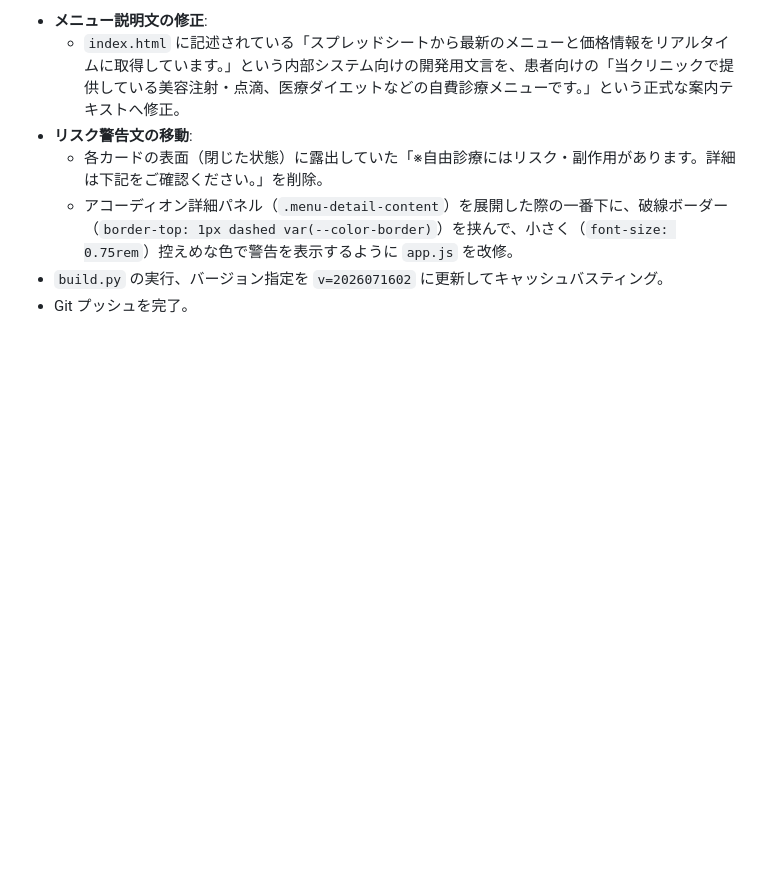
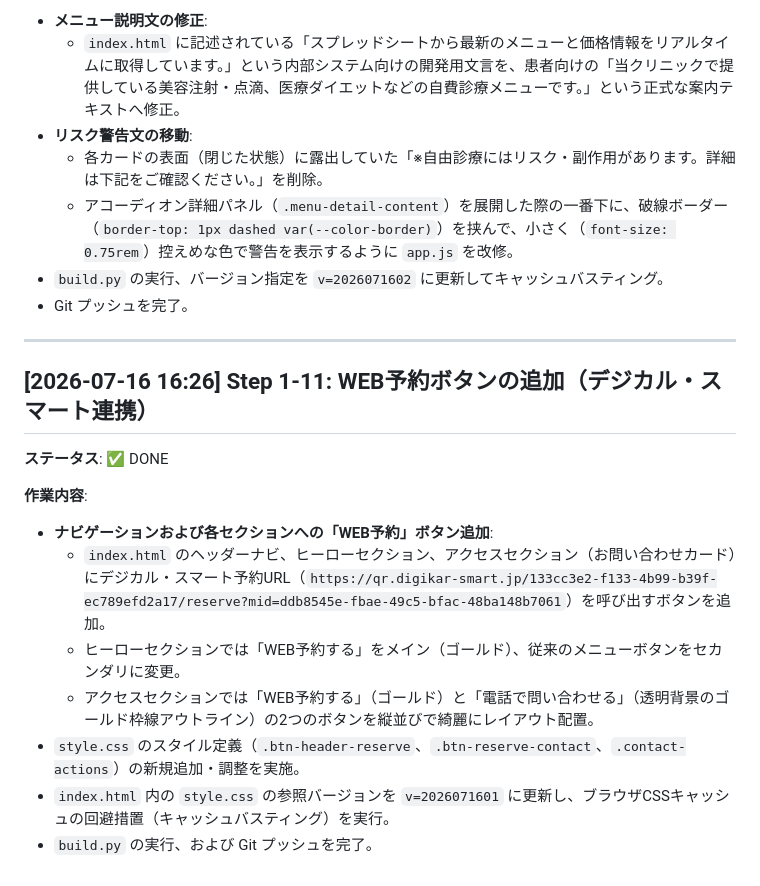
Before and after one commit to ohnishi-med/wellness, a Markdown page: devlog.md, the part around the change. Drawn GitHub-style; blank space fills up the shorter version.

Commit message:
docs: append Step 1-11 WEB reservation button addition to devlog.md

```diff
--- a/devlog.md
+++ b/devlog.md
@@ -143,3 +143,17 @@
   - アコーディオン詳細パネル（`.menu-detail-content`）を展開した際の一番下に、破線ボーダー（`border-top: 1px dashed var(--color-border)`）を挟んで、小さく（`font-size: 0.75rem`）控えめな色で警告を表示するように `app.js` を改修。
 - `build.py` の実行、バージョン指定を `v=2026071602` に更新してキャッシュバスティング。
 - Git プッシュを完了。
+
+---
+
+## [2026-07-16 16:26] Step 1-11: WEB予約ボタンの追加（デジカル・スマート連携）
+**ステータス**: ✅ DONE
+
+**作業内容**:
+- **ナビゲーションおよび各セクションへの「WEB予約」ボタン追加**:
+  - `index.html` のヘッダーナビ、ヒーローセクション、アクセスセクション（お問い合わせカード）にデジカル・スマート予約URL（`https://qr.digikar-smart.jp/133cc3e2-f133-4b99-b39f-ec789efd2a17/reserve?mid=ddb8545e-fbae-49c5-bfac-48ba148b7061`）を呼び出すボタンを追加。
+  - ヒーローセクションでは「WEB予約する」をメイン（ゴールド）、従来のメニューボタンをセカンダリに変更。
+  - アクセスセクションでは「WEB予約する」（ゴールド）と「電話で問い合わせる」（透明背景のゴールド枠線アウトライン）の2つのボタンを縦並びで綺麗にレイアウト配置。
+- `style.css` のスタイル定義（`.btn-header-reserve`、`.btn-reserve-contact`、`.contact-actions`）の新規追加・調整を実施。
+- `index.html` 内の `style.css` の参照バージョンを `v=2026071601` に更新し、ブラウザCSSキャッシュの回避措置（キャッシュバスティング）を実行。
+- `build.py` の実行、および Git プッシュを完了。
```
